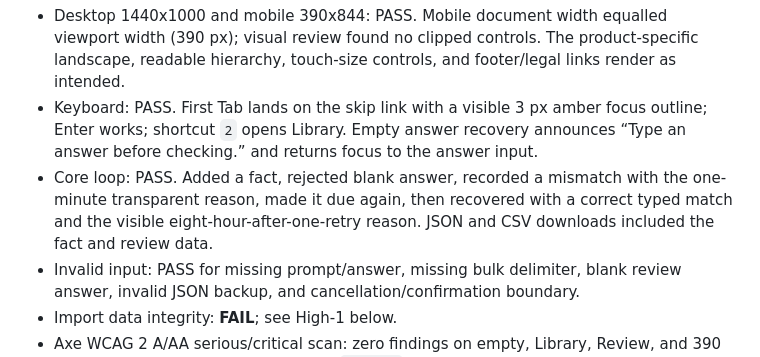
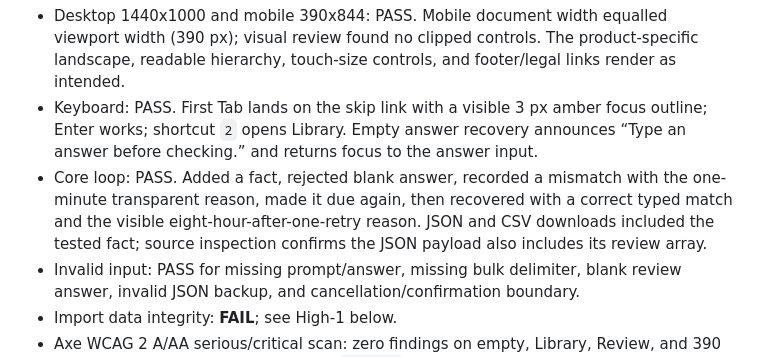
Before and after one commit to B-Divyesh/sf-retrieval-rhythm, a Markdown page: .factory/verification.md, the part around the change. GitHub-like rendering.

Commit message:
docs: clarify verification export evidence

```diff
--- a/.factory/verification.md
+++ b/.factory/verification.md
@@ -42,7 +42,8 @@ limit a 120-request burst.
 - Core loop: PASS. Added a fact, rejected blank answer, recorded a mismatch
   with the one-minute transparent reason, made it due again, then recovered
   with a correct typed match and the visible eight-hour-after-one-retry
-  reason. JSON and CSV downloads included the fact and review data.
+  reason. JSON and CSV downloads included the tested fact; source inspection
+  confirms the JSON payload also includes its review array.
 - Invalid input: PASS for missing prompt/answer, missing bulk delimiter, blank
   review answer, invalid JSON backup, and cancellation/confirmation boundary.
 - Import data integrity: **FAIL**; see High-1 below.
```
